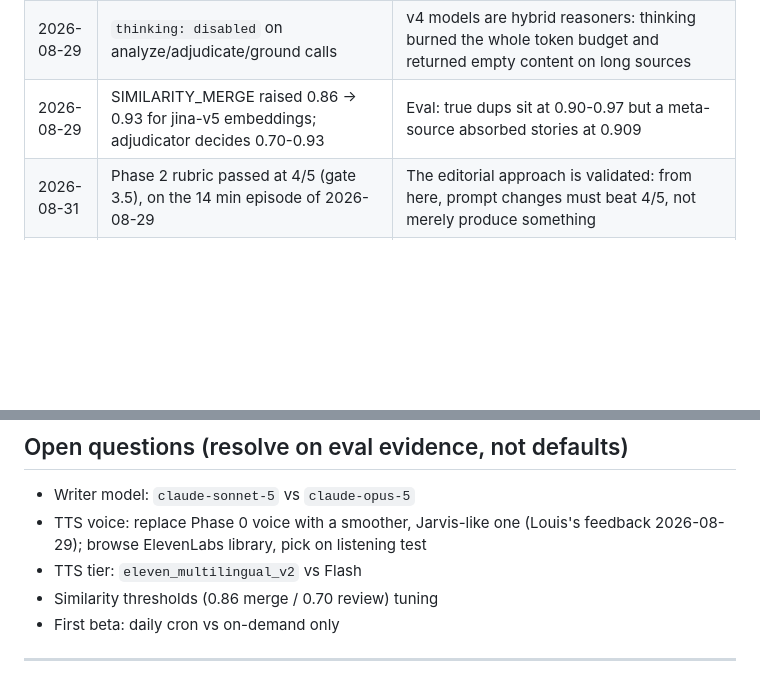
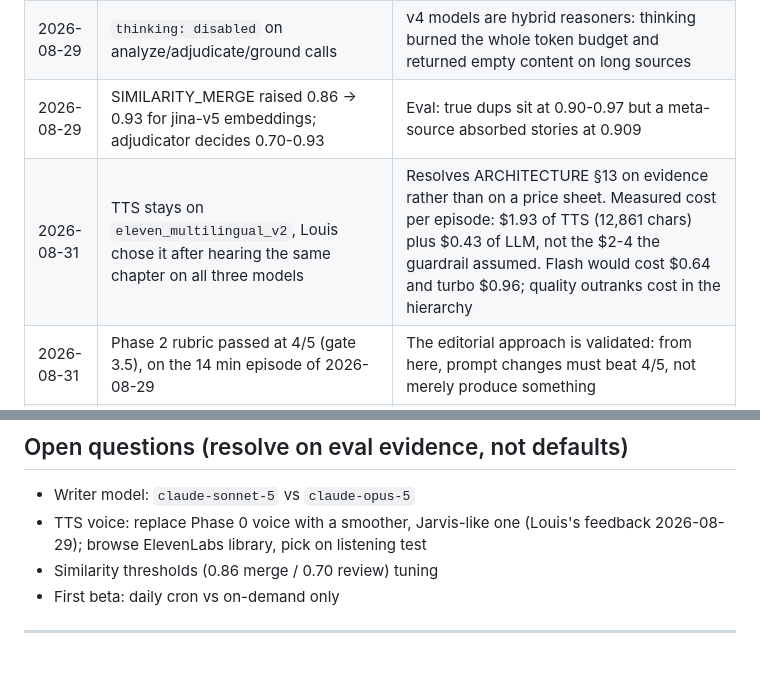
Before and after one commit to guichstudio/podcapp, a Markdown page: CLAUDE.md, 2 parts joined by grey strips. Rendered like a GitHub page; blank space fills up the shorter version.

Commit message:
decide: keep eleven_multilingual_v2 for TTS, chosen by listening
Resolves one of the project's open questions. Real measured cost is $2.36 an
episode, not the $4 the guardrail assumed.

Co-Authored-By: Claude Opus 5 <noreply@anthropic.com>

```diff
--- a/CLAUDE.md
+++ b/CLAUDE.md
@@ -125,6 +125,7 @@ Session prompt: "Wire `POST /ingest` + Postmark inbound + per-user auth tokens;
 | 2026-08-29 | Brain = DeepSeek v4 (`deepseek-v4-flash`/`-pro`, ids verified via /models), embeddings = `jina-embeddings-v5-text-small` 1024 dims | Louis provided DeepSeek key ($50); Jina free tier + same key raises Reader limits |
 | 2026-08-29 | `thinking: disabled` on analyze/adjudicate/ground calls | v4 models are hybrid reasoners: thinking burned the whole token budget and returned empty content on long sources |
 | 2026-08-29 | SIMILARITY_MERGE raised 0.86 → 0.93 for jina-v5 embeddings; adjudicator decides 0.70-0.93 | Eval: true dups sit at 0.90-0.97 but a meta-source absorbed stories at 0.909 |
+| 2026-08-31 | TTS stays on `eleven_multilingual_v2`, Louis chose it after hearing the same chapter on all three models | Resolves ARCHITECTURE §13 on evidence rather than on a price sheet. Measured cost per episode: $1.93 of TTS (12,861 chars) plus $0.43 of LLM, not the $2-4 the guardrail assumed. Flash would cost $0.64 and turbo $0.96; quality outranks cost in the hierarchy |
 | 2026-08-31 | Phase 2 rubric passed at 4/5 (gate 3.5), on the 14 min episode of 2026-08-29 | The editorial approach is validated: from here, prompt changes must beat 4/5, not merely produce something |
 | 2026-08-31 | Test console as a static page on R2, not a PWA player or a capture surface | iOS Safari does not implement the Web Share Target API, so a PWA cannot receive a shared link: the Apple Shortcut stays the capture path. As a player it would only lose to Overcast. As an inspection surface it adds what RSS cannot carry: sources per chapter and the accuracy panel |
 | 2026-08-31 | Feed published as a static object on R2, not only served by the API | A public bucket plus a static feed.xml means Louis can subscribe from his phone today, with zero server deployed; the API route stays for later |
@@ -155,7 +156,6 @@ Session prompt: "Wire `POST /ingest` + Postmark inbound + per-user auth tokens;
 
 - Writer model: `claude-sonnet-5` vs `claude-opus-5`
 - TTS voice: replace Phase 0 voice with a smoother, Jarvis-like one (Louis's feedback 2026-08-29); browse ElevenLabs library, pick on listening test
-- TTS tier: `eleven_multilingual_v2` vs Flash
 - Similarity thresholds (0.86 merge / 0.70 review) tuning
 - First beta: daily cron vs on-demand only
 
```
